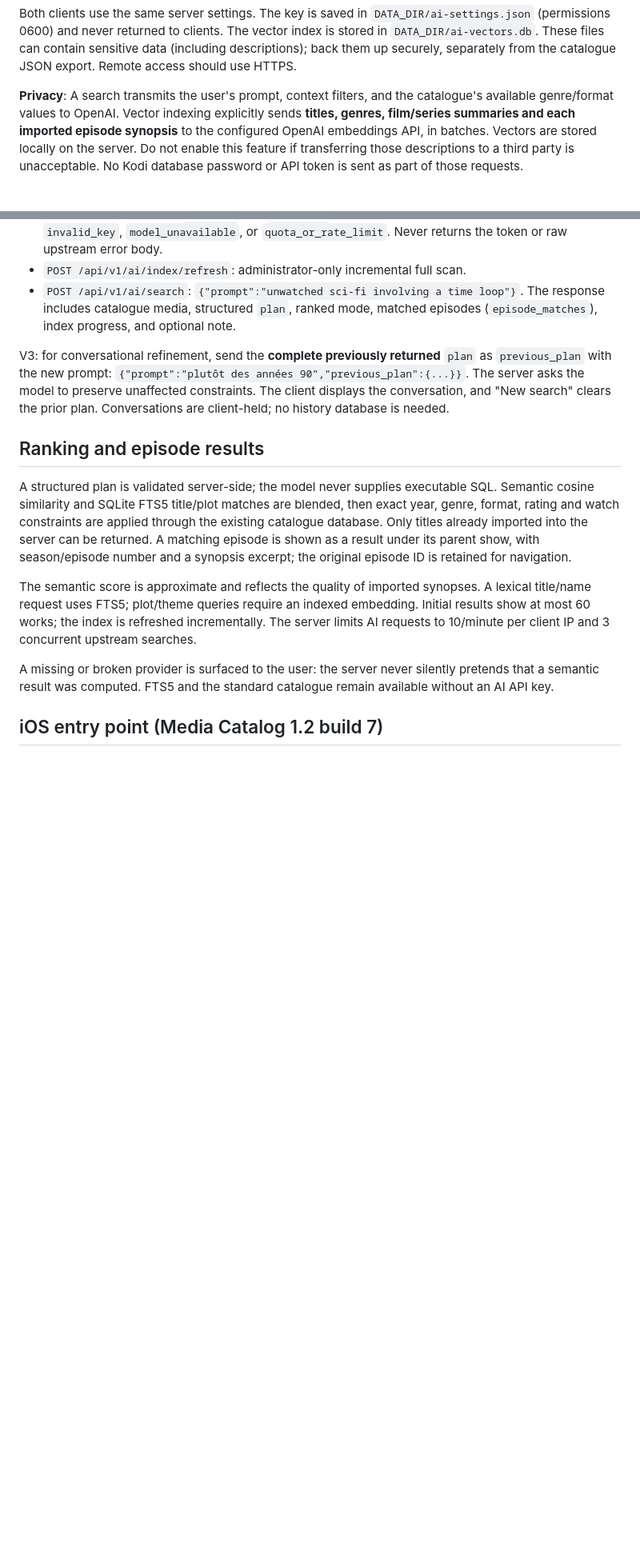
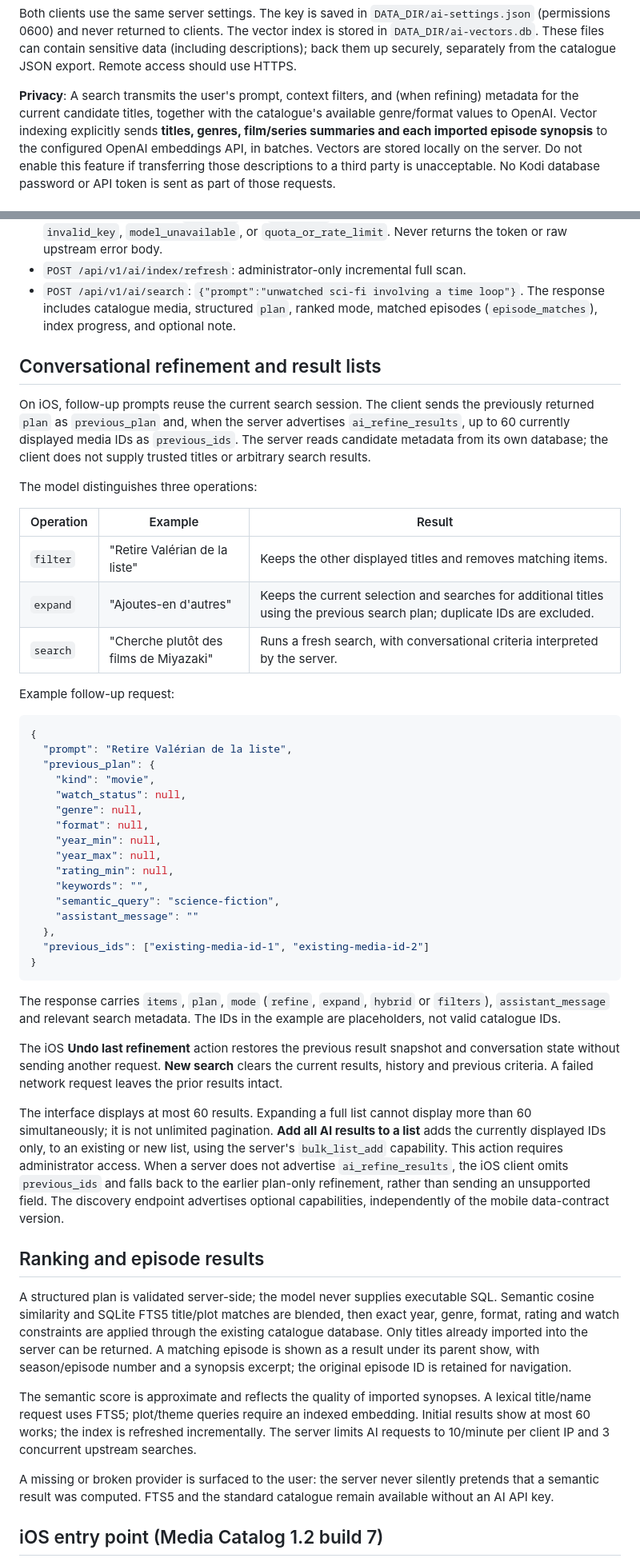
Before and after one commit to albaintor/home-kodi-library, a Markdown page: docs/ai-search.md, 2 parts joined by grey strips. Shown at 80% size. Rendered like a GitHub page; blank space fills up the shorter version.

Commit message:
docs: explain AI configuration, conversational filtering, expansion and undo

````diff
--- a/docs/ai-search.md
+++ b/docs/ai-search.md
@@ -20,7 +20,8 @@ The vector index is stored in `DATA_DIR/ai-vectors.db`. These files can contain
 sensitive data (including descriptions); back them up securely, separately from
 the catalogue JSON export. Remote access should use HTTPS.
 
-**Privacy**: A search transmits the user's prompt, context filters, and the
+**Privacy**: A search transmits the user's prompt, context filters, and (when refining)
+metadata for the current candidate titles, together with the
 catalogue's available genre/format values to OpenAI. Vector indexing explicitly
 sends **titles, genres, film/series summaries and each imported episode synopsis**
 to the configured OpenAI embeddings API, in batches. Vectors are stored locally
@@ -117,12 +118,61 @@ rather than bypassing the cap. The ledger is held locally in
   The response includes catalogue media, structured `plan`, ranked mode,
   matched episodes (`episode_matches`), index progress, and optional note.
 
-V3: for conversational refinement, send the **complete previously returned**
-`plan` as `previous_plan` with the new prompt:
-`{"prompt":"plutôt des années 90","previous_plan":{...}}`.
-The server asks the model to preserve unaffected constraints. The client displays
-the conversation, and "New search" clears the prior plan. Conversations are
-client-held; no history database is needed.
+## Conversational refinement and result lists
+
+On iOS, follow-up prompts reuse the current search session. The client sends
+the previously returned `plan` as `previous_plan` and, when the server
+advertises `ai_refine_results`, up to 60 currently displayed media IDs as
+`previous_ids`. The server reads candidate metadata from its own database;
+the client does not supply trusted titles or arbitrary search results.
+
+The model distinguishes three operations:
+
+| Operation | Example | Result |
+| --- | --- | --- |
+| `filter` | "Retire Valérian de la liste" | Keeps the other displayed titles and removes matching items. |
+| `expand` | "Ajoutes-en d'autres" | Keeps the current selection and searches for additional titles using the previous search plan; duplicate IDs are excluded. |
+| `search` | "Cherche plutôt des films de Miyazaki" | Runs a fresh search, with conversational criteria interpreted by the server. |
+
+Example follow-up request:
+
+```json
+{
+  "prompt": "Retire Valérian de la liste",
+  "previous_plan": {
+    "kind": "movie",
+    "watch_status": null,
+    "genre": null,
+    "format": null,
+    "year_min": null,
+    "year_max": null,
+    "rating_min": null,
+    "keywords": "",
+    "semantic_query": "science-fiction",
+    "assistant_message": ""
+  },
+  "previous_ids": ["existing-media-id-1", "existing-media-id-2"]
+}
+```
+
+The response carries `items`, `plan`, `mode` (`refine`, `expand`,
+`hybrid` or `filters`), `assistant_message` and relevant search metadata.
+The IDs in the example are placeholders, not valid catalogue IDs.
+
+The iOS **Undo last refinement** action restores the previous result snapshot
+and conversation state without sending another request. **New search** clears
+the current results, history and previous criteria. A failed network request
+leaves the prior results intact.
+
+The interface displays at most 60 results. Expanding a full list cannot
+display more than 60 simultaneously; it is not unlimited pagination.
+**Add all AI results to a list** adds the currently displayed IDs only, to
+an existing or new list, using the server's `bulk_list_add` capability.
+This action requires administrator access. When a server does not advertise
+`ai_refine_results`, the iOS client omits `previous_ids` and falls back to
+the earlier plan-only refinement, rather than sending an unsupported field.
+The discovery endpoint advertises optional capabilities, independently of the
+mobile data-contract version.
 
 ## Ranking and episode results
 
````
